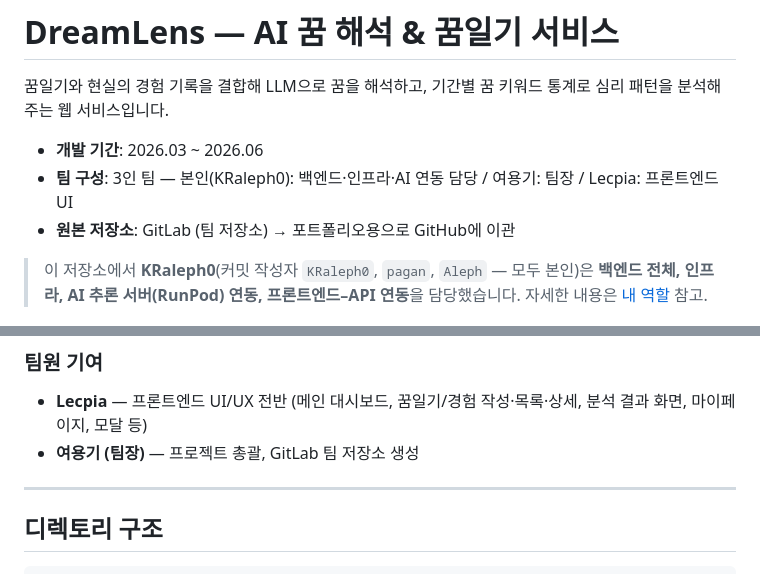
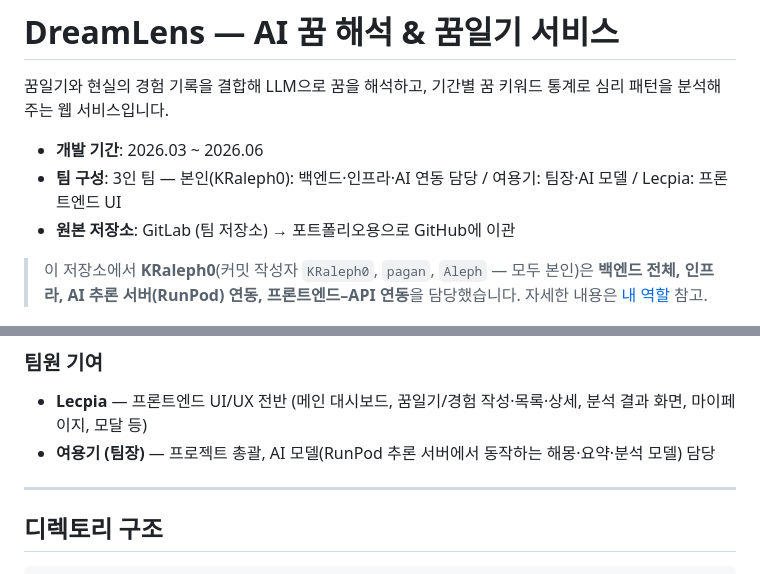
Before and after one commit to KRaleph0/DreamLens, a Markdown page: README.md, 2 parts joined by grey strips. Rendered like a GitHub page.

Commit message:
docs: README에 팀장 AI 모델 담당 명시

```diff
--- a/README.md
+++ b/README.md
@@ -3,7 +3,7 @@
 꿈일기와 현실의 경험 기록을 결합해 LLM으로 꿈을 해석하고, 기간별 꿈 키워드 통계로 심리 패턴을 분석해 주는 웹 서비스입니다.
 
 - **개발 기간**: 2026.03 ~ 2026.06
-- **팀 구성**: 3인 팀 — 본인(KRaleph0): 백엔드·인프라·AI 연동 담당 / 여용기: 팀장 / Lecpia: 프론트엔드 UI
+- **팀 구성**: 3인 팀 — 본인(KRaleph0): 백엔드·인프라·AI 연동 담당 / 여용기: 팀장·AI 모델 / Lecpia: 프론트엔드 UI
 - **원본 저장소**: GitLab (팀 저장소) → 포트폴리오용으로 GitHub에 이관
 
 > 이 저장소에서 **KRaleph0**(커밋 작성자 `KRaleph0`, `pagan`, `Aleph` — 모두 본인)은
@@ -104,7 +104,7 @@
 
 ### 팀원 기여
 - **Lecpia** — 프론트엔드 UI/UX 전반 (메인 대시보드, 꿈일기/경험 작성·목록·상세, 분석 결과 화면, 마이페이지, 모달 등)
-- **여용기 (팀장)** — 프로젝트 총괄, GitLab 팀 저장소 생성
+- **여용기 (팀장)** — 프로젝트 총괄, AI 모델(RunPod 추론 서버에서 동작하는 해몽·요약·분석 모델) 담당
 
 ---
 
```
